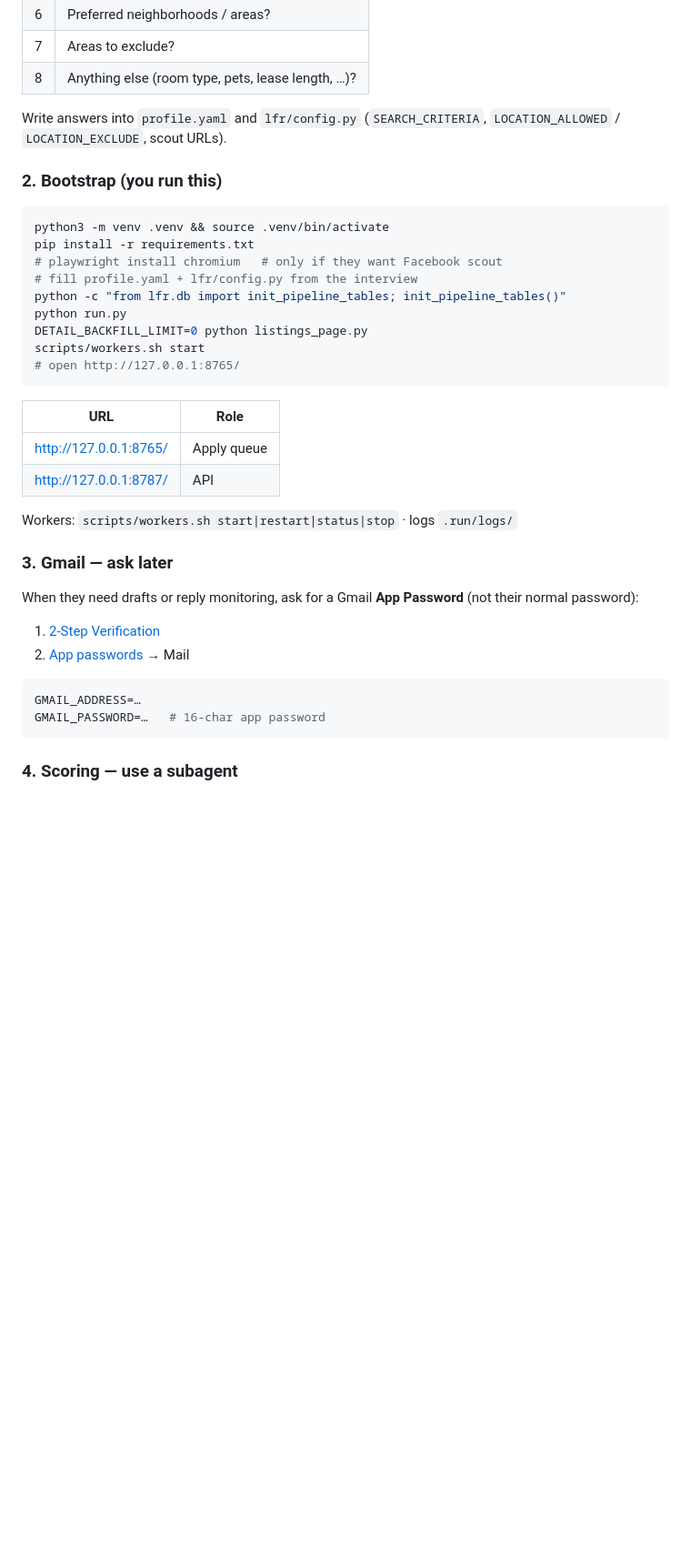
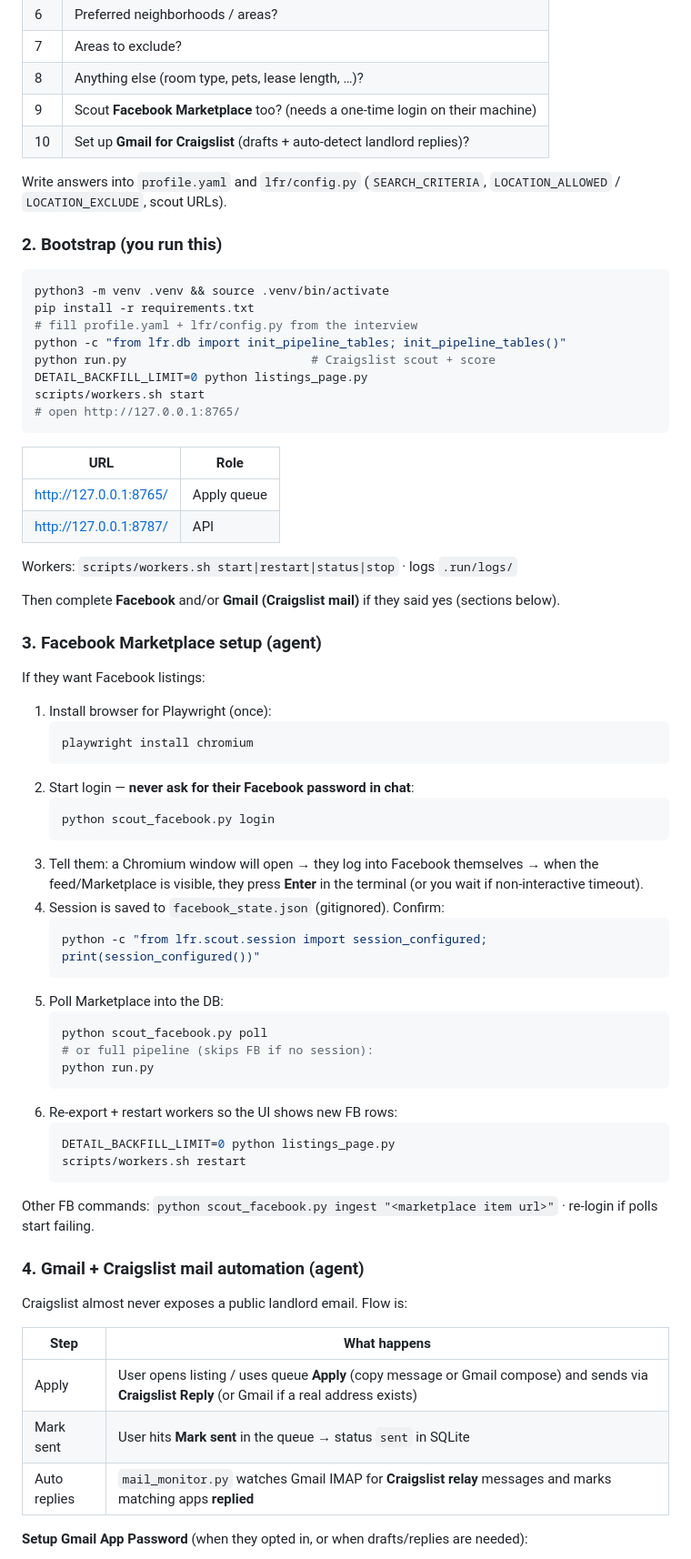
Before and after one commit to jin-dalrae/2607-lookingforroom, a Markdown page: README.md, the part around one of its changes. Shown at 91% size. Rendered like a GitHub page; blank space fills up the shorter version.

Commit message:
Document the apply-queue UI and add README cover screenshot.
Tell people to work in the browser (memo, Apply/Sent/Skip, filters).
Add Facebook and Craigslist Gmail setup steps for coding agents.

````diff
--- a/README.md
+++ b/README.md
@@ -35,6 +58,8 @@ Immediately ask **these questions** (one batch is fine). Do not invent answers.
 | 6 | Preferred neighborhoods / areas? |
 | 7 | Areas to exclude? |
 | 8 | Anything else (room type, pets, lease length, …)? |
+| 9 | Scout **Facebook Marketplace** too? (needs a one-time login on their machine) |
+| 10 | Set up **Gmail for Craigslist** (drafts + auto-detect landlord replies)? |
 
 Write answers into `profile.yaml` and `lfr/config.py` (`SEARCH_CRITERIA`, `LOCATION_ALLOWED` / `LOCATION_EXCLUDE`, scout URLs).
 
@@ -43,10 +68,9 @@ Write answers into `profile.yaml` and `lfr/config.py` (`SEARCH_CRITERIA`, `LOCAT
 ```bash
 python3 -m venv .venv && source .venv/bin/activate
 pip install -r requirements.txt
-# playwright install chromium   # only if they want Facebook scout
 # fill profile.yaml + lfr/config.py from the interview
 python -c "from lfr.db import init_pipeline_tables; init_pipeline_tables()"
-python run.py
+python run.py                          # Craigslist scout + score
 DETAIL_BACKFILL_LIMIT=0 python listings_page.py
 scripts/workers.sh start
 # open http://127.0.0.1:8765/
@@ -59,16 +83,48 @@ scripts/workers.sh start
 
 Workers: `scripts/workers.sh start|restart|status|stop` · logs `.run/logs/`
 
-### 3. Gmail — ask later
+Then complete **Facebook** and/or **Gmail (Craigslist mail)** if they said yes (sections below).
 
-When they need drafts or reply monitoring, ask for a Gmail **App Password** (not their normal password):
+### 3. Facebook Marketplace setup (agent)
 
-1. [2-Step Verification](https://myaccount.google.com/security)
-2. [App passwords](https://myaccount.google.com/apppasswords) → Mail
+If they want Facebook listings:
 
-```env
-GMAIL_ADDRESS=…
-GMAIL_PASSWORD=…   # 16-char app password
-```
+1. Install browser for Playwright (once):
+   ```bash
+   playwright install chromium
+   ```
+2. Start login — **never ask for their Facebook password in chat**:
+   ```bash
+   python scout_facebook.py login
+   ```
+3. Tell them: a Chromium window will open → they log into Facebook themselves → when the feed/Marketplace is visible, they press **Enter** in the terminal (or you wait if non-interactive timeout).
+4. Session is saved to `facebook_state.json` (gitignored). Confirm:
+   ```bash
+   python -c "from lfr.scout.session import session_configured; print(session_configured())"
+   ```
+5. Poll Marketplace into the DB:
+   ```bash
+   python scout_facebook.py poll
+   # or full pipeline (skips FB if no session):
+   python run.py
+   ```
+6. Re-export + restart workers so the UI shows new FB rows:
+   ```bash
+   DETAIL_BACKFILL_LIMIT=0 python listings_page.py
+   scripts/workers.sh restart
+   ```
 
-### 4. Scoring — use a subagent
+Other FB commands: `python scout_facebook.py ingest "<marketplace item url>"` · re-login if polls start failing.
+
+### 4. Gmail + Craigslist mail automation (agent)
+
+Craigslist almost never exposes a public landlord email. Flow is:
+
+| Step | What happens |
+|------|----------------|
+| Apply | User opens listing / uses queue **Apply** (copy message or Gmail compose) and sends via **Craigslist Reply** (or Gmail if a real address exists) |
+| Mark sent | User hits **Mark sent** in the queue → status `sent` in SQLite |
+| Auto replies | `mail_monitor.py` watches Gmail IMAP for **Craigslist relay** messages and marks matching apps **replied** |
+
+**Setup Gmail App Password** (when they opted in, or when drafts/replies are needed):
+
````
Also changed, not shown: other parts of README.md (+66 -8 lines), docs/queue-ui.png (added).
